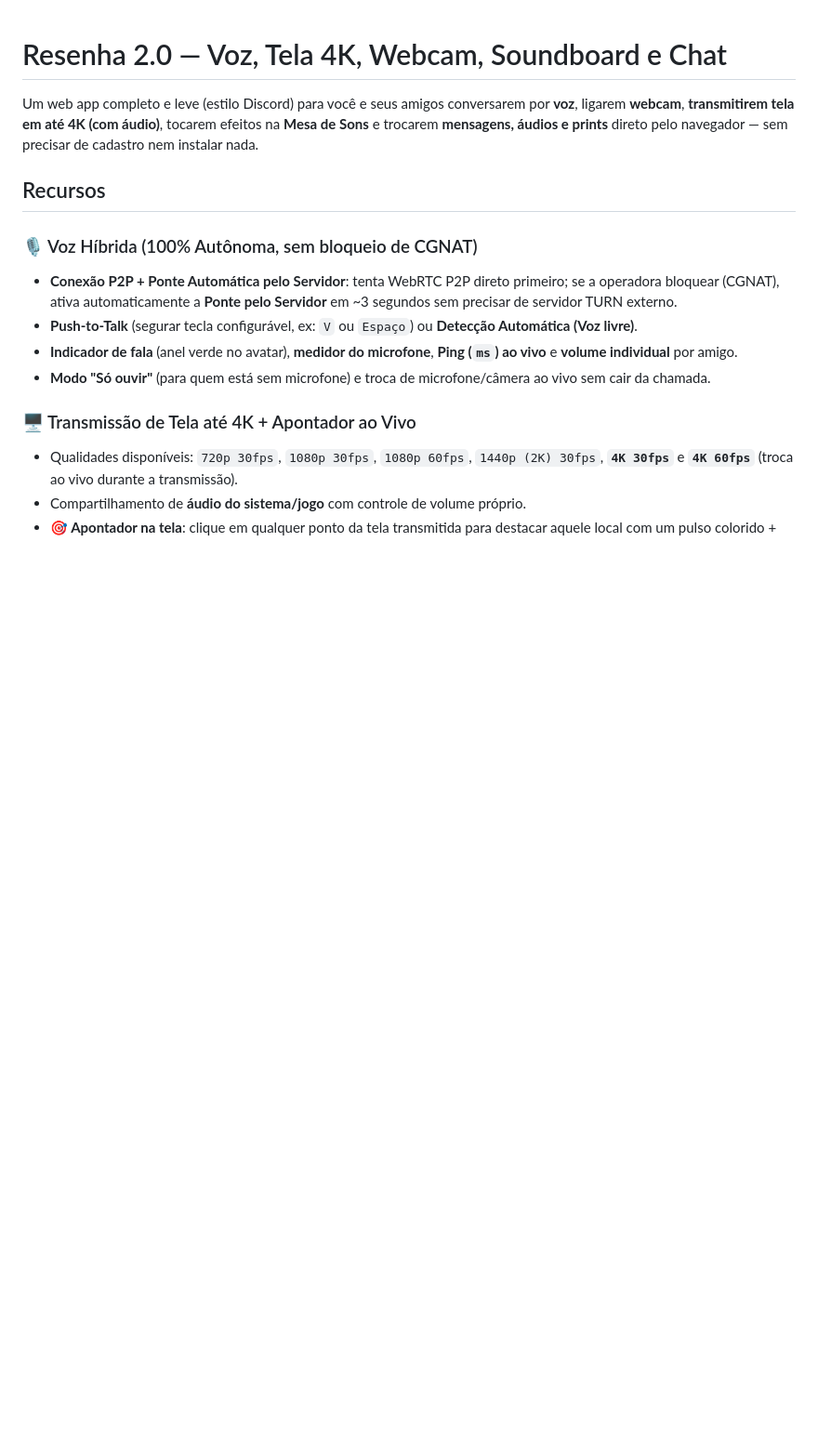
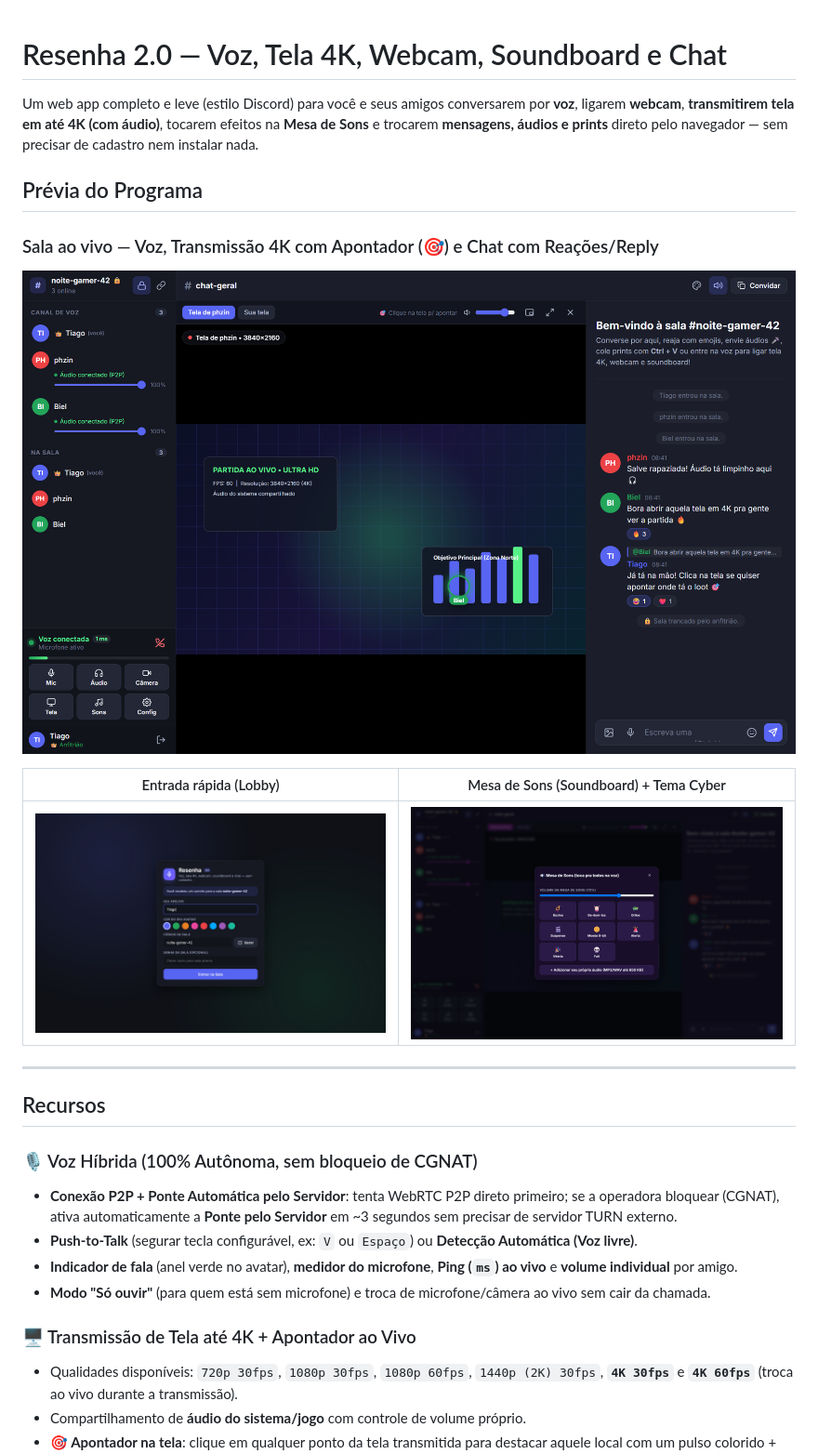
Before and after one commit to Tiago-w/resenha, a Markdown page: README.md, the part around the change. Shown at 93% size. Drawn GitHub-style; pictures changed too: docs/screenshots/01-lobby.png (added), docs/screenshots/02-sala-voz-tela.png (added), docs/screenshots/03-soundboard-temas.png (added); blank space fills up the shorter version.

Commit message:
Docs: adiciona prints reais do Resenha 2.0 rodando no README.md

```diff
--- a/README.md
+++ b/README.md
@@ -1,6 +1,17 @@
 # Resenha 2.0 — Voz, Tela 4K, Webcam, Soundboard e Chat
 
 Um web app completo e leve (estilo Discord) para você e seus amigos conversarem por **voz**, ligarem **webcam**, **transmitirem tela em até 4K (com áudio)**, tocarem efeitos na **Mesa de Sons** e trocarem **mensagens, áudios e prints** direto pelo navegador — sem precisar de cadastro nem instalar nada.
+
+## Prévia do Programa
+
+### Sala ao vivo — Voz, Transmissão 4K com Apontador (🎯) e Chat com Reações/Reply
+![Sala ao vivo do Resenha 2.0](docs/screenshots/02-sala-voz-tela.png)
+
+| Entrada rápida (Lobby) | Mesa de Sons (Soundboard) + Tema Cyber |
+| --- | --- |
+| ![Lobby do Resenha](docs/screenshots/01-lobby.png) | ![Soundboard e Tema Cyber](docs/screenshots/03-soundboard-temas.png) |
+
+---
 
 ## Recursos
 
```
Also changed, not shown: 1 other file.
